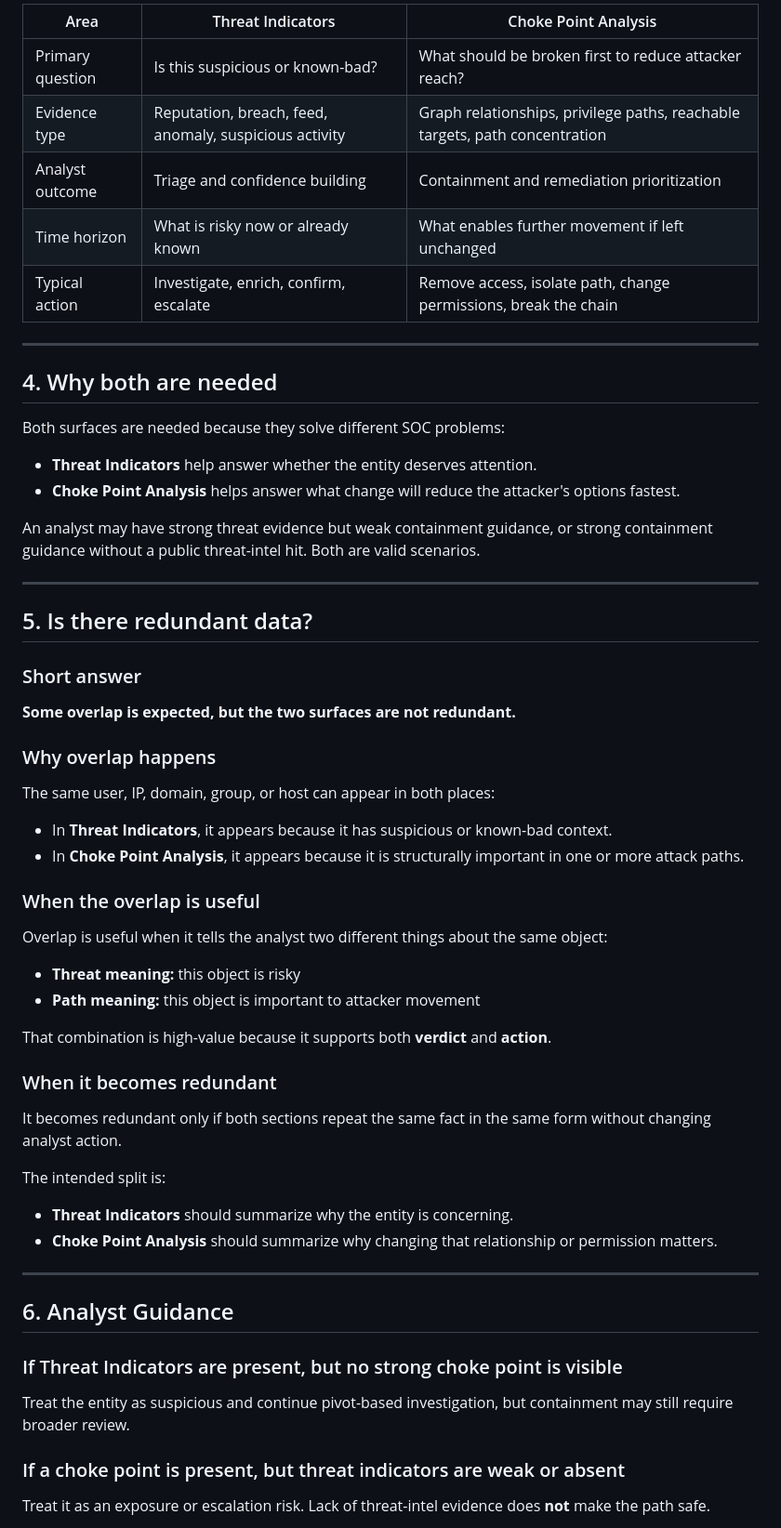
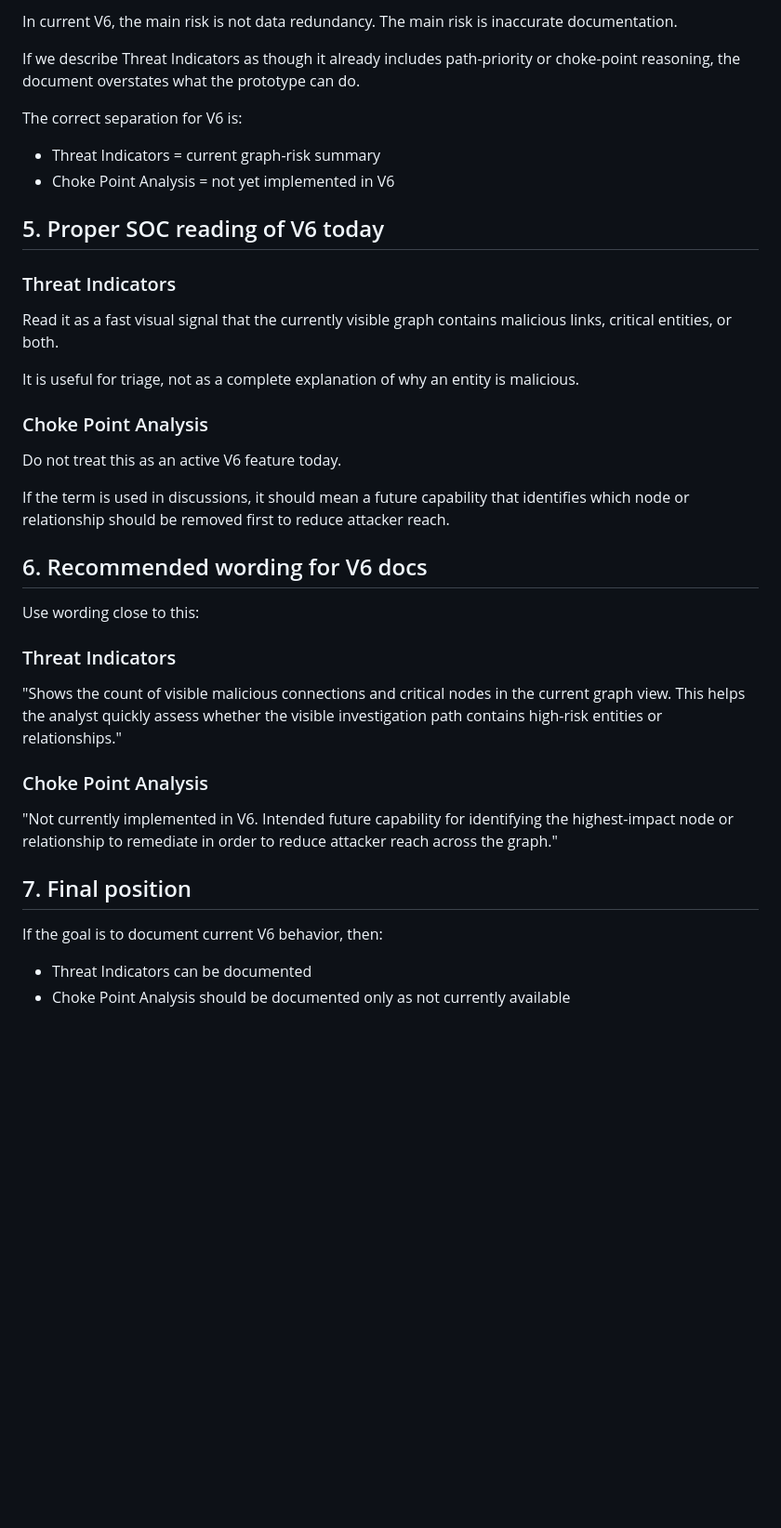
Before and after one commit to saai-ram-17274/PM, a Markdown page: Alert_investigation/V6/THREAT_INDICATORS_AND_CHOKE_POINT_ANALYSIS.md, the part around one of its changes. Shown at 93% size. GitHub-like rendering; blank space fills up the shorter version.

```diff
--- a/Alert_investigation/V6/THREAT_INDICATORS_AND_CHOKE_POINT_ANALYSIS.md
+++ b/Alert_investigation/V6/THREAT_INDICATORS_AND_CHOKE_POINT_ANALYSIS.md
@@ -75,65 +74,43 @@ Choke Point Analysis does **not** prove that the related entity is malicious by
 
-| Area | Threat Indicators | Choke Point Analysis |
-|------|-------------------|----------------------|
-| Primary question | Is this suspicious or known-bad? | What should be broken first to reduce attacker reach? |
-| Evidence type | Reputation, breach, feed, anomaly, suspicious activity | Graph relationships, privilege paths, reachable targets, path concentration |
-| Analyst outcome | Triage and confidence building | Containment and remediation prioritization |
-| Time horizon | What is risky now or already known | What enables further movement if left unchanged |
-| Typical action | Investigate, enrich, confirm, escalate | Remove access, isolate path, change permissions, break the chain |
+In current V6, the main risk is not data redundancy. The main risk is inaccurate documentation.
 
----
+If we describe Threat Indicators as though it already includes path-priority or choke-point reasoning, the document overstates what the prototype can do.
 
-## 4. Why both are needed
+The correct separation for V6 is:
 
-Both surfaces are needed because they solve different SOC problems:
+- Threat Indicators = current graph-risk summary
+- Choke Point Analysis = not yet implemented in V6
 
-- **Threat Indicators** help answer whether the entity deserves attention.
-- **Choke Point Analysis** helps answer what change will reduce the attacker's options fastest.
+## 5. Proper SOC reading of V6 today
 
-An analyst may have strong threat evidence but weak containment guidance, or strong containment guidance without a public threat-intel hit. Both are valid scenarios.
+### Threat Indicators
 
----
+Read it as a fast visual signal that the currently visible graph contains malicious links, critical entities, or both.
 
-## 5. Is there redundant data?
+It is useful for triage, not as a complete explanation of why an entity is malicious.
 
-### Short answer
+### Choke Point Analysis
 
-**Some overlap is expected, but the two surfaces are not redundant.**
+Do not treat this as an active V6 feature today.
 
-### Why overlap happens
+If the term is used in discussions, it should mean a future capability that identifies which node or relationship should be removed first to reduce attacker reach.
 
-The same user, IP, domain, group, or host can appear in both places:
+## 6. Recommended wording for V6 docs
 
-- In **Threat Indicators**, it appears because it has suspicious or known-bad context.
-- In **Choke Point Analysis**, it appears because it is structurally important in one or more attack paths.
+Use wording close to this:
 
-### When the overlap is useful
+### Threat Indicators
 
-Overlap is useful when it tells the analyst two different things about the same object:
+"Shows the count of visible malicious connections and critical nodes in the current graph view. This helps the analyst quickly assess whether the visible investigation path contains high-risk entities or relationships."
 
-- **Threat meaning:** this object is risky
-- **Path meaning:** this object is important to attacker movement
+### Choke Point Analysis
 
-That combination is high-value because it supports both **verdict** and **action**.
+"Not currently implemented in V6. Intended future capability for identifying the highest-impact node or relationship to remediate in order to reduce attacker reach across the graph."
 
-### When it becomes redundant
+## 7. Final position
 
-It becomes redundant only if both sections repeat the same fact in the same form without changing analyst action.
+If the goal is to document current V6 behavior, then:
 
-The intended split is:
+- Threat Indicators can be documented
+- Choke Point Analysis should be documented only as not currently available
 
-- **Threat Indicators** should summarize why the entity is concerning.
-- **Choke Point Analysis** should summarize why changing that relationship or permission matters.
-
----
-
-## 6. Analyst Guidance
-
-### If Threat Indicators are present, but no strong choke point is visible
-
-Treat the entity as suspicious and continue pivot-based investigation, but containment may still require broader review.
-
-### If a choke point is present, but threat indicators are weak or absent
-
-Treat it as an exposure or escalation risk. Lack of threat-intel evidence does **not** make the path safe.
-
```
Also changed, not shown: other parts of Alert_investigation/V6/THREAT_INDICATORS_AND_CHOKE_POINT_ANALYSIS.md (+42 -56 lines).
